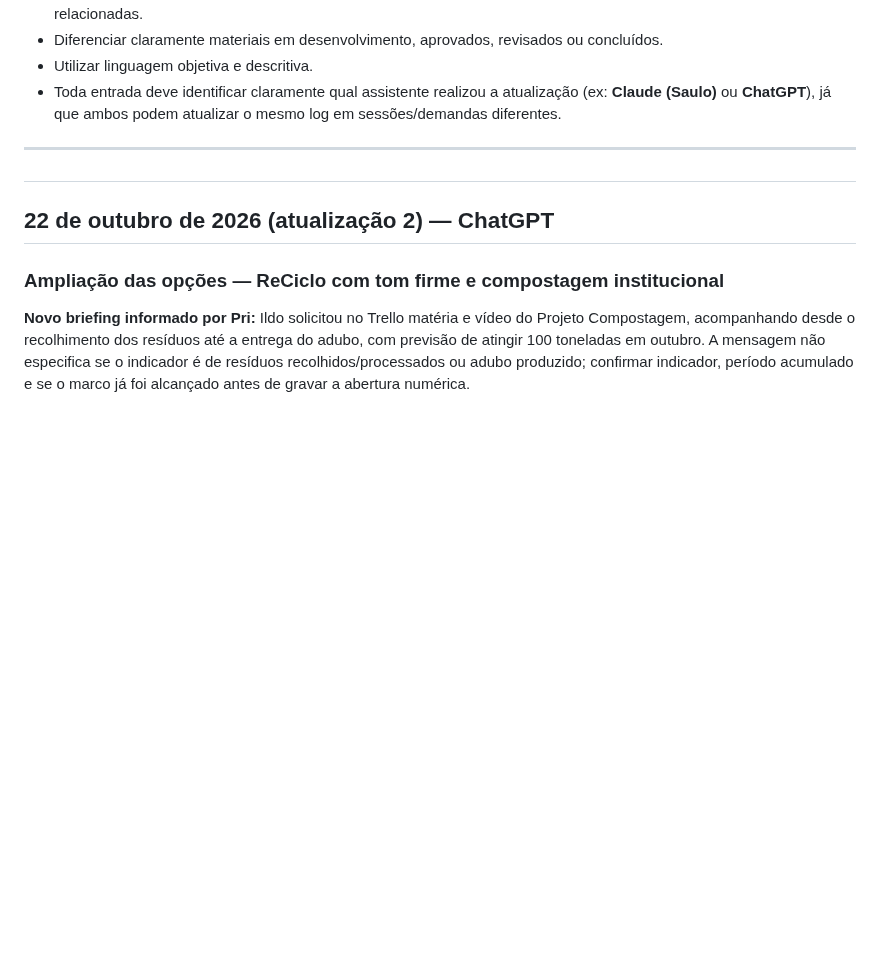
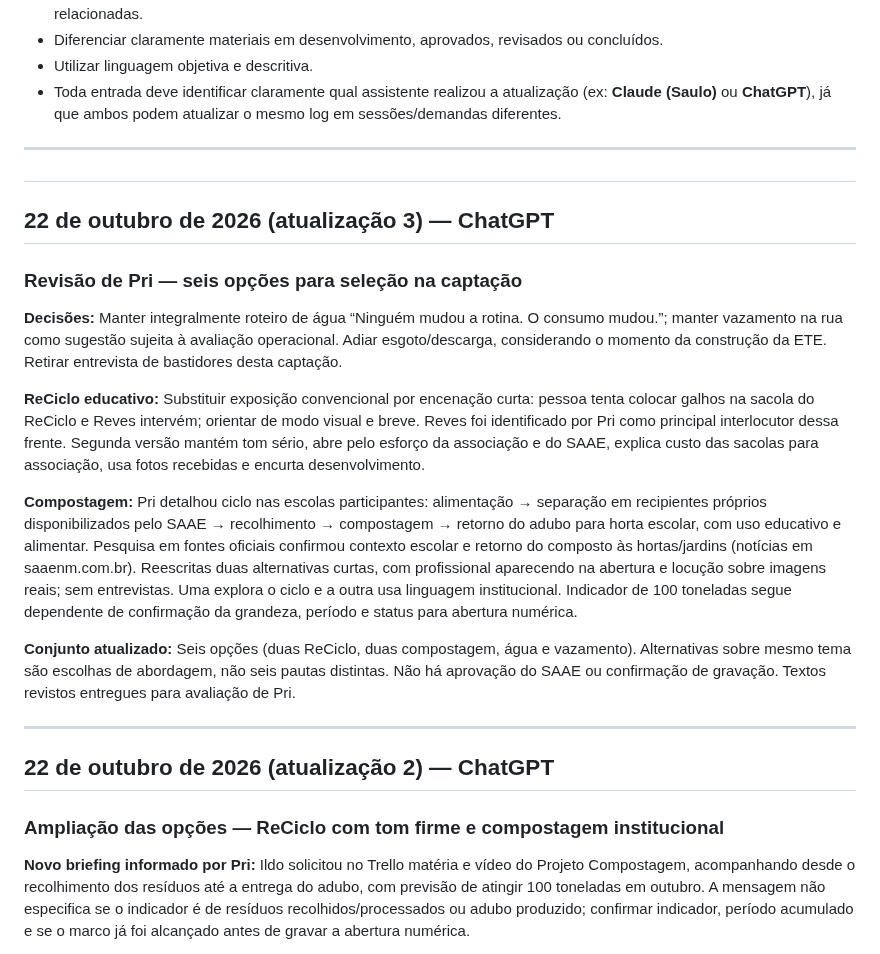
Before and after one commit to hubstudiobr/links, a Markdown page: saae-nova-mutum/LOG-DE-ATIVIDADES.md, the part around the change. GitHub-like rendering; blank space fills up the shorter version.

Commit message:
Registra seleção e revisão dos seis roteiros com Pri

```diff
--- a/saae-nova-mutum/LOG-DE-ATIVIDADES.md
+++ b/saae-nova-mutum/LOG-DE-ATIVIDADES.md
@@ -18,6 +18,21 @@ Manter um histórico organizado de estratégias, conceitos, textos, roteiros, le
 ---
 
 #
+## 22 de outubro de 2026 (atualização 3) — ChatGPT
+
+### Revisão de Pri — seis opções para seleção na captação
+
+**Decisões:** Manter integralmente roteiro de água “Ninguém mudou a rotina. O consumo mudou.”; manter vazamento na rua como sugestão sujeita à avaliação operacional. Adiar esgoto/descarga, considerando o momento da construção da ETE. Retirar entrevista de bastidores desta captação.
+
+**ReCiclo educativo:** Substituir exposição convencional por encenação curta: pessoa tenta colocar galhos na sacola do ReCiclo e Reves intervém; orientar de modo visual e breve. Reves foi identificado por Pri como principal interlocutor dessa frente. Segunda versão mantém tom sério, abre pelo esforço da associação e do SAAE, explica custo das sacolas para associação, usa fotos recebidas e encurta desenvolvimento.
+
+**Compostagem:** Pri detalhou ciclo nas escolas participantes: alimentação → separação em recipientes próprios disponibilizados pelo SAAE → recolhimento → compostagem → retorno do adubo para horta escolar, com uso educativo e alimentar. Pesquisa em fontes oficiais confirmou contexto escolar e retorno do composto às hortas/jardins (notícias em saaenm.com.br). Reescritas duas alternativas curtas, com profissional aparecendo na abertura e locução sobre imagens reais; sem entrevistas. Uma explora o ciclo e a outra usa linguagem institucional. Indicador de 100 toneladas segue dependente de confirmação da grandeza, período e status para abertura numérica.
+
+**Conjunto atualizado:** Seis opções (duas ReCiclo, duas compostagem, água e vazamento). Alternativas sobre mesmo tema são escolhas de abordagem, não seis pautas distintas. Não há aprovação do SAAE ou confirmação de gravação. Textos revistos entregues para avaliação de Pri.
+
+---
+
+
 ## 22 de outubro de 2026 (atualização 2) — ChatGPT
 
 ### Ampliação das opções — ReCiclo com tom firme e compostagem institucional
```
